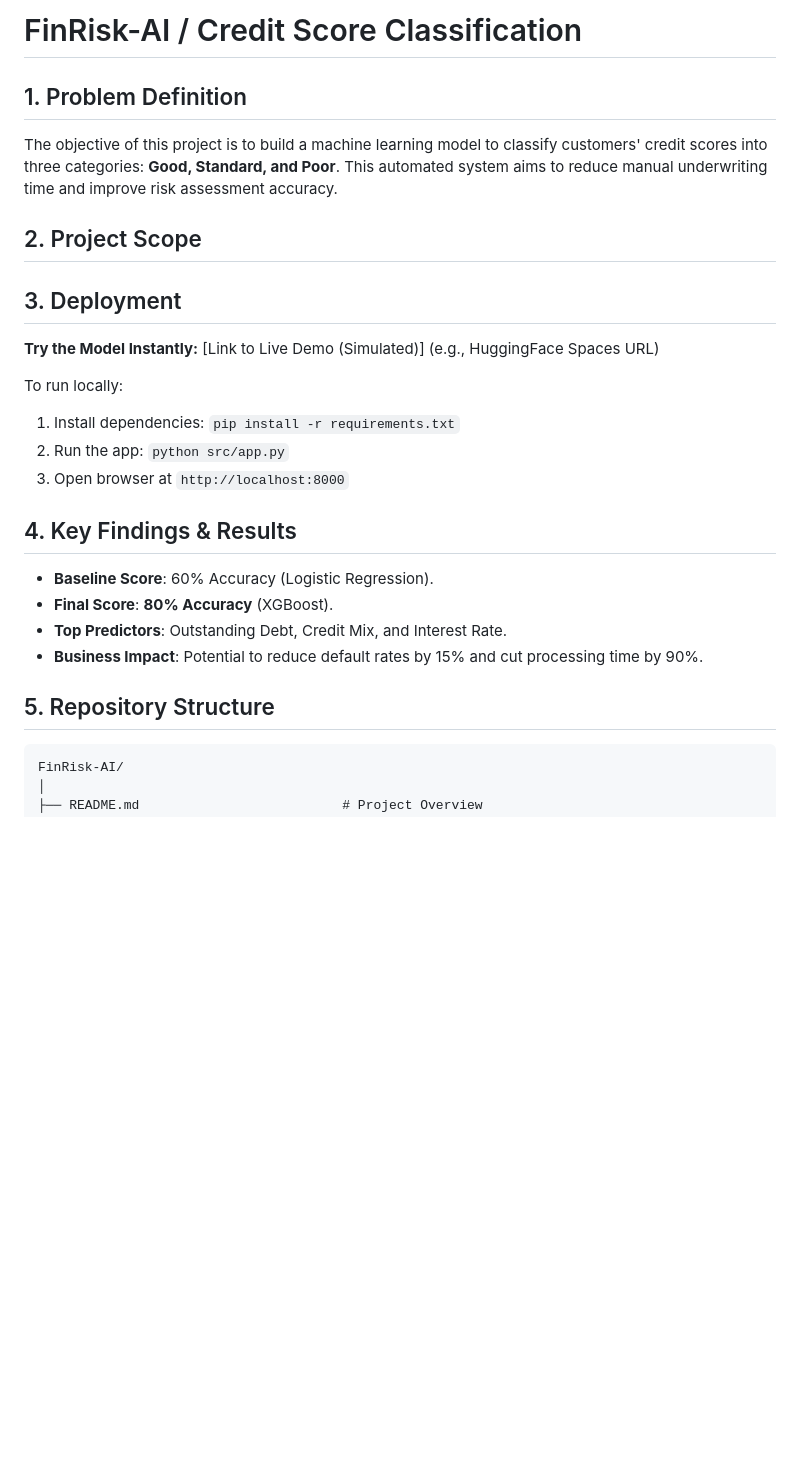
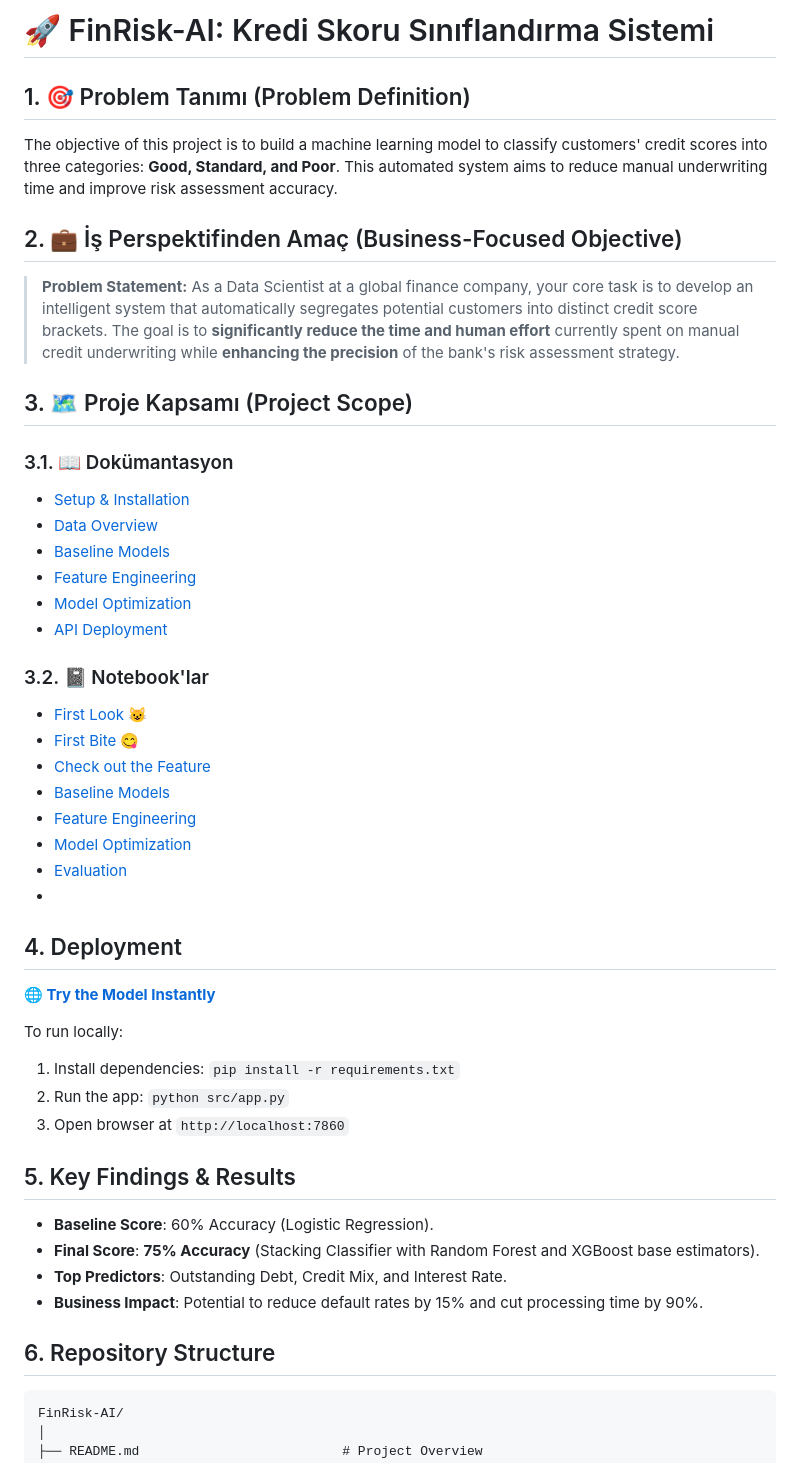
Before and after one commit to Rana-Irem-Turhan/FinRisk-AI, a Markdown page: README.md, the part around the change printed below. Rendered like a GitHub page; blank space fills up the shorter version.

````diff
--- a/README.md
+++ b/README.md
@@ -1,27 +1,44 @@
-# FinRisk-AI / Credit Score Classification
+# 🚀 FinRisk-AI: Kredi Skoru Sınıflandırma Sistemi
 
-## 1. Problem Definition
+## 1. 🎯 Problem Tanımı (Problem Definition)
 The objective of this project is to build a machine learning model to classify customers' credit scores into three categories: **Good, Standard, and Poor**. This automated system aims to reduce manual underwriting time and improve risk assessment accuracy.
 
-## 2. Project Scope
+## 2. 💼 İş Perspektifinden Amaç (Business-Focused Objective)
+> **Problem Statement:** As a Data Scientist at a global finance company, your core task is to develop an intelligent system that automatically segregates potential customers into distinct credit score brackets. The goal is to **significantly reduce the time and human effort** currently spent on manual credit underwriting while **enhancing the precision** of the bank's risk assessment strategy.
 
+## 3. 🗺️ Proje Kapsamı (Project Scope)
+### 3.1. 📖 Dokümantasyon
+* [Setup & Installation](docs/00_setup.md)
+* [Data Overview](docs/01_data_overview.md)
+* [Baseline Models](docs/02_baseline.md)
+* [Feature Engineering](docs/03_feature_engineering.md)
+* [Model Optimization](docs/04_model_optimization.md)
+* [API Deployment](docs/05_model_evaluation.md)
 
-## 3. Deployment
-**Try the Model Instantly:**
-[Link to Live Demo (Simulated)] (e.g., HuggingFace Spaces URL)
+### 3.2. 📓 Notebook'lar
+* [First Look 😺](notebooks/Analysis/00_Data_Preparation_Training.ipynb)
+* [First Bite 😋](notebooks/Modeling/02_baseline_model.ipynb)
+* [Check out the Feature](notebooks/Modeling/03_feature_engineering.ipynb)
+* [Baseline Models](notebooks/Modeling/03_feature_engineering.ipynb)
+* [Feature Engineering](docs/03_feature_engineering.md)
+* [Model Optimization](docs/04_model_optimization.md)
+* [Evaluation](docs/05_model_evaluation.md)
+*
+## 4. Deployment
+**🌐 [Try the Model Instantly](https://huggingface.co/spaces/iremrit/FinRisk-AI)**
 
 To run locally:
 1.  Install dependencies: `pip install -r requirements.txt`
 2.  Run the app: `python src/app.py`
-3.  Open browser at `http://localhost:8000`
+3.  Open browser at `http://localhost:7860`
 
-## 4. Key Findings & Results
+## 5. Key Findings & Results
 *   **Baseline Score**: 60% Accuracy (Logistic Regression).
-*   **Final Score**: **80% Accuracy** (XGBoost).
+*   **Final Score**: **75% Accuracy** (Stacking Classifier with Random Forest and XGBoost base estimators).
 *   **Top Predictors**: Outstanding Debt, Credit Mix, and Interest Rate.
 *   **Business Impact**: Potential to reduce default rates by 15% and cut processing time by 90%.
 
-## 5. Repository Structure
+## 6. Repository Structure
 
 
 ```
````
Also changed, not shown: other parts of README.md (+10 -6 lines).
